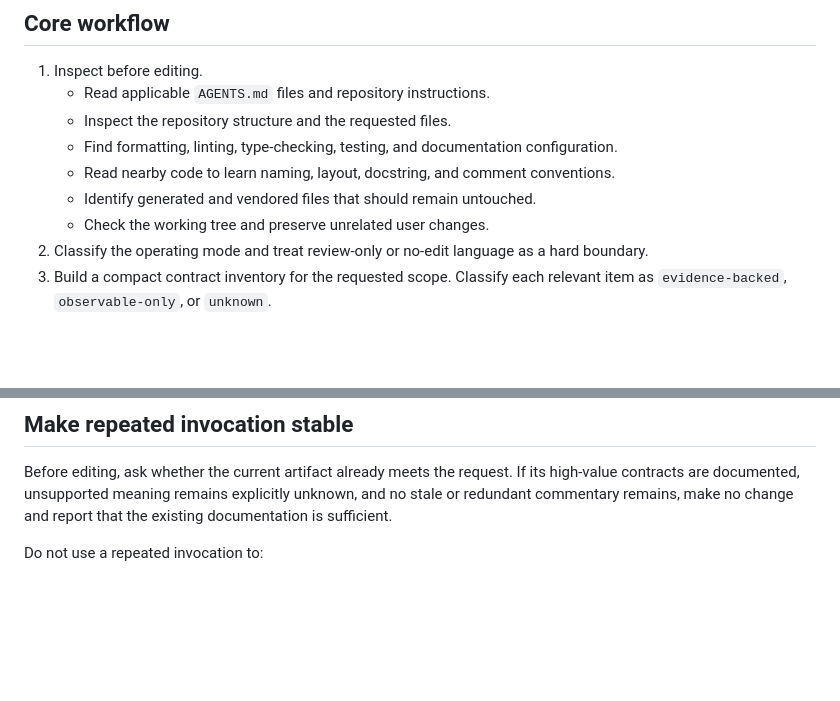
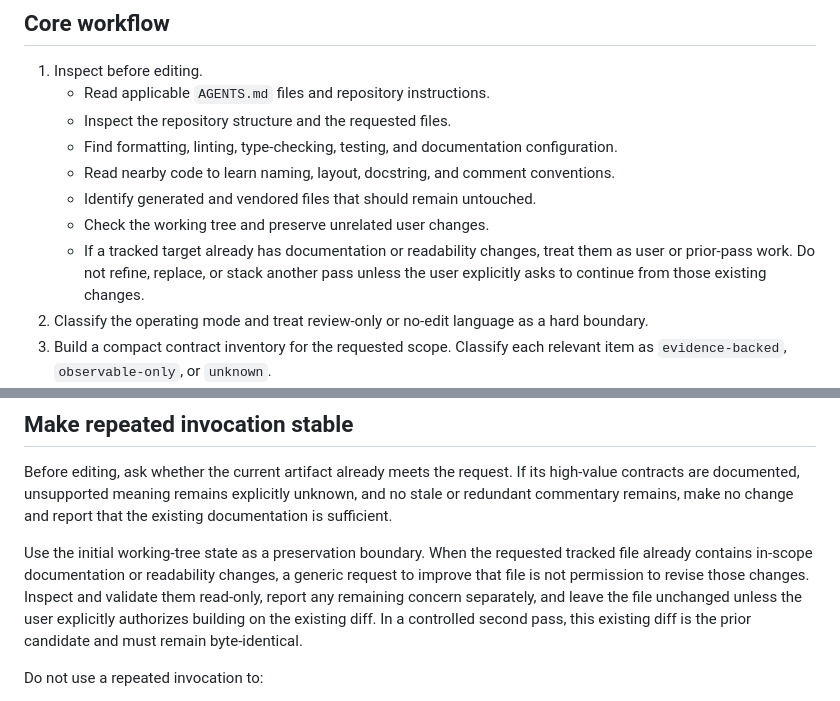
Before and after one commit to angzeli/codex-skills, a Markdown page: skills/scientific-code-documenter/SKILL.md, 2 parts joined by grey strips. GitHub-like rendering; blank space fills up the shorter version.

Commit message:
fix: preserve existing documentation diffs

```diff
--- a/skills/scientific-code-documenter/SKILL.md
+++ b/skills/scientific-code-documenter/SKILL.md
@@ -16,6 +16,7 @@ Improve scientific and technical code without obscuring its logic or silently ch
    - Read nearby code to learn naming, layout, docstring, and comment conventions.
    - Identify generated and vendored files that should remain untouched.
    - Check the working tree and preserve unrelated user changes.
+   - If a tracked target already has documentation or readability changes, treat them as user or prior-pass work. Do not refine, replace, or stack another pass unless the user explicitly asks to continue from those existing changes.
 2. Classify the operating mode and treat review-only or no-edit language as a hard boundary.
 3. Build a compact contract inventory for the requested scope. Classify each relevant item as `evidence-backed`, `observable-only`, or `unknown`.
 4. For notebooks, classify the artifact role as `source`, `tutorial`, `analysis artifact`, `generated`, or `unknown` before deciding whether an edit is safe.
@@ -89,6 +90,8 @@ For review findings, report: location, issue, evidence, contract affected, confi
 ## Make repeated invocation stable
 
 Before editing, ask whether the current artifact already meets the request. If its high-value contracts are documented, unsupported meaning remains explicitly unknown, and no stale or redundant commentary remains, make no change and report that the existing documentation is sufficient.
+
+Use the initial working-tree state as a preservation boundary. When the requested tracked file already contains in-scope documentation or readability changes, a generic request to improve that file is not permission to revise those changes. Inspect and validate them read-only, report any remaining concern separately, and leave the file unchanged unless the user explicitly authorizes building on the existing diff. In a controlled second pass, this existing diff is the prior candidate and must remain byte-identical.
 
 Do not use a repeated invocation to:
 
```
